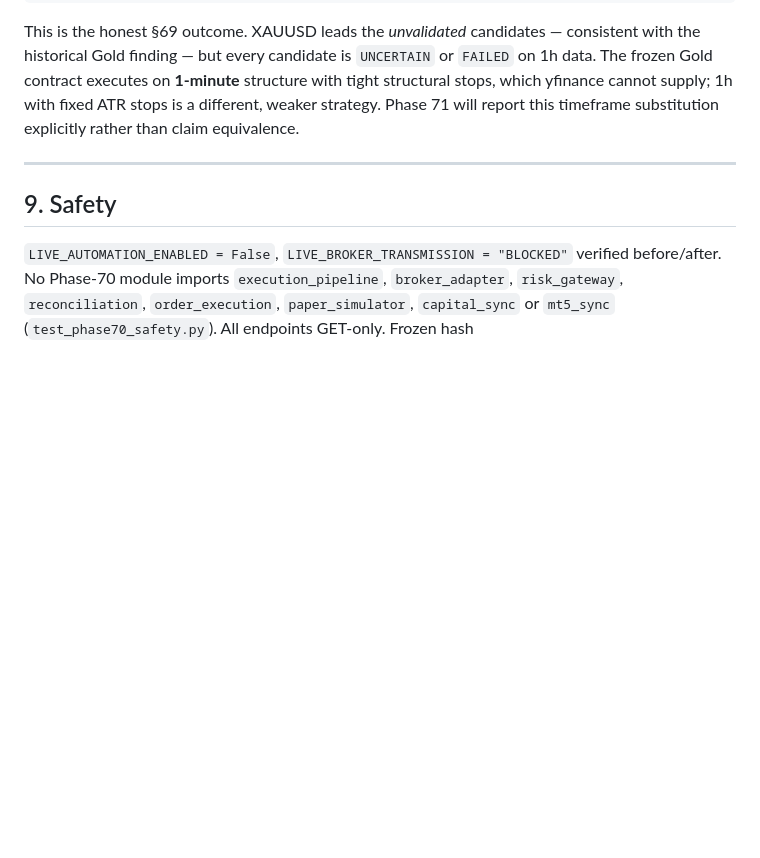
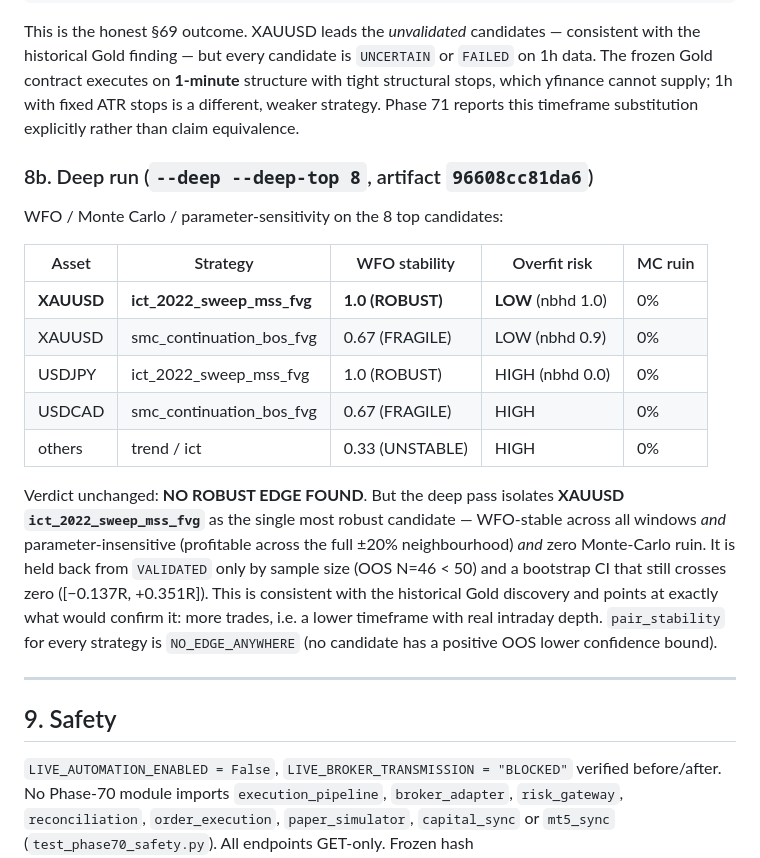
Before and after one commit to ThyrexGG/Trade_Logger, a Markdown page: docs/PHASE_70_STRATEGY_DISCOVERY.md, the part around the change. GitHub-like rendering; blank space fills up the shorter version.

Commit message:
docs: Phase 70 deep-run results (XAUUSD ict_2022 most robust unvalidated candidate)
Co-Authored-By: Claude Sonnet 5 <noreply@anthropic.com>

```diff
--- a/docs/PHASE_70_STRATEGY_DISCOVERY.md
+++ b/docs/PHASE_70_STRATEGY_DISCOVERY.md
@@ -145,8 +145,30 @@ This is the honest §69 outcome. XAUUSD leads the *unvalidated* candidates —
 consistent with the historical Gold finding — but every candidate is `UNCERTAIN`
 or `FAILED` on 1h data. The frozen Gold contract executes on **1-minute**
 structure with tight structural stops, which yfinance cannot supply; 1h with
-fixed ATR stops is a different, weaker strategy. Phase 71 will report this
+fixed ATR stops is a different, weaker strategy. Phase 71 reports this
 timeframe substitution explicitly rather than claim equivalence.
+
+### 8b. Deep run (`--deep --deep-top 8`, artifact `96608cc81da6`)
+
+WFO / Monte Carlo / parameter-sensitivity on the 8 top candidates:
+
+| Asset | Strategy | WFO stability | Overfit risk | MC ruin |
+|---|---|---|---|---|
+| **XAUUSD** | **ict_2022_sweep_mss_fvg** | **1.0 (ROBUST)** | **LOW** (nbhd 1.0) | 0% |
+| XAUUSD | smc_continuation_bos_fvg | 0.67 (FRAGILE) | LOW (nbhd 0.9) | 0% |
+| USDJPY | ict_2022_sweep_mss_fvg | 1.0 (ROBUST) | HIGH (nbhd 0.0) | 0% |
+| USDCAD | smc_continuation_bos_fvg | 0.67 (FRAGILE) | HIGH | 0% |
+| others | trend / ict | 0.33 (UNSTABLE) | HIGH | 0% |
+
+Verdict unchanged: **NO ROBUST EDGE FOUND**. But the deep pass isolates **XAUUSD
+`ict_2022_sweep_mss_fvg`** as the single most robust candidate — WFO-stable across
+all windows *and* parameter-insensitive (profitable across the full ±20%
+neighbourhood) *and* zero Monte-Carlo ruin. It is held back from `VALIDATED`
+only by sample size (OOS N=46 < 50) and a bootstrap CI that still crosses zero
+([−0.137R, +0.351R]). This is consistent with the historical Gold discovery and
+points at exactly what would confirm it: more trades, i.e. a lower timeframe with
+real intraday depth. `pair_stability` for every strategy is `NO_EDGE_ANYWHERE`
+(no candidate has a positive OOS lower confidence bound).
 
 ---
 
```
